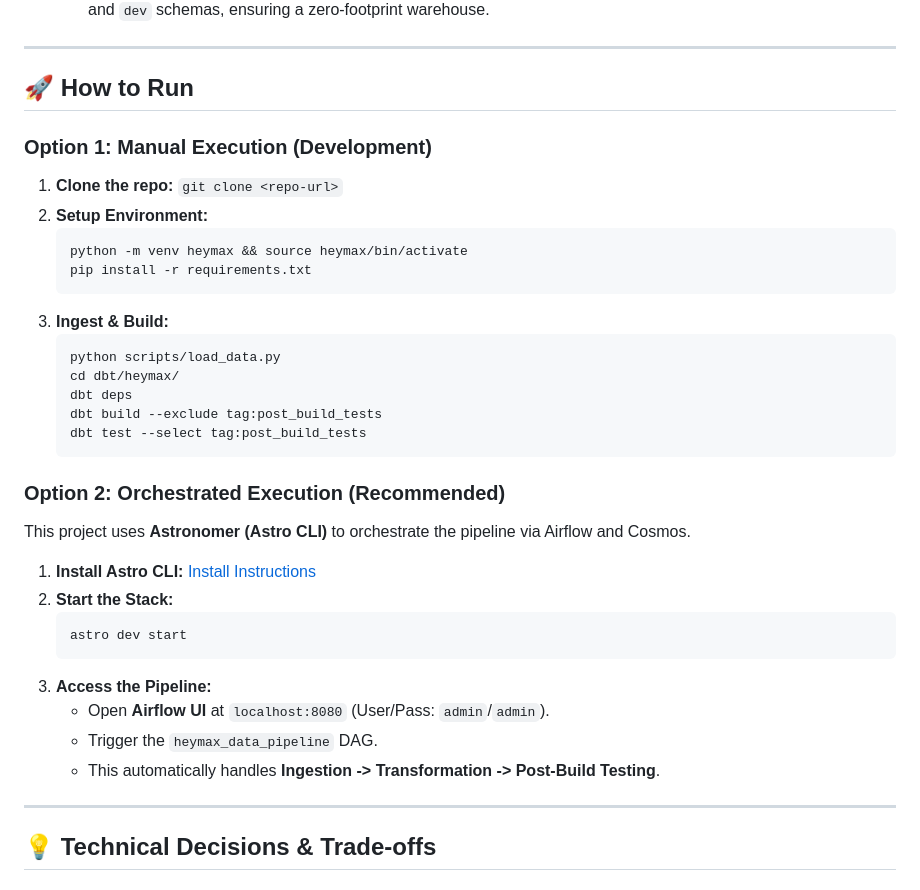
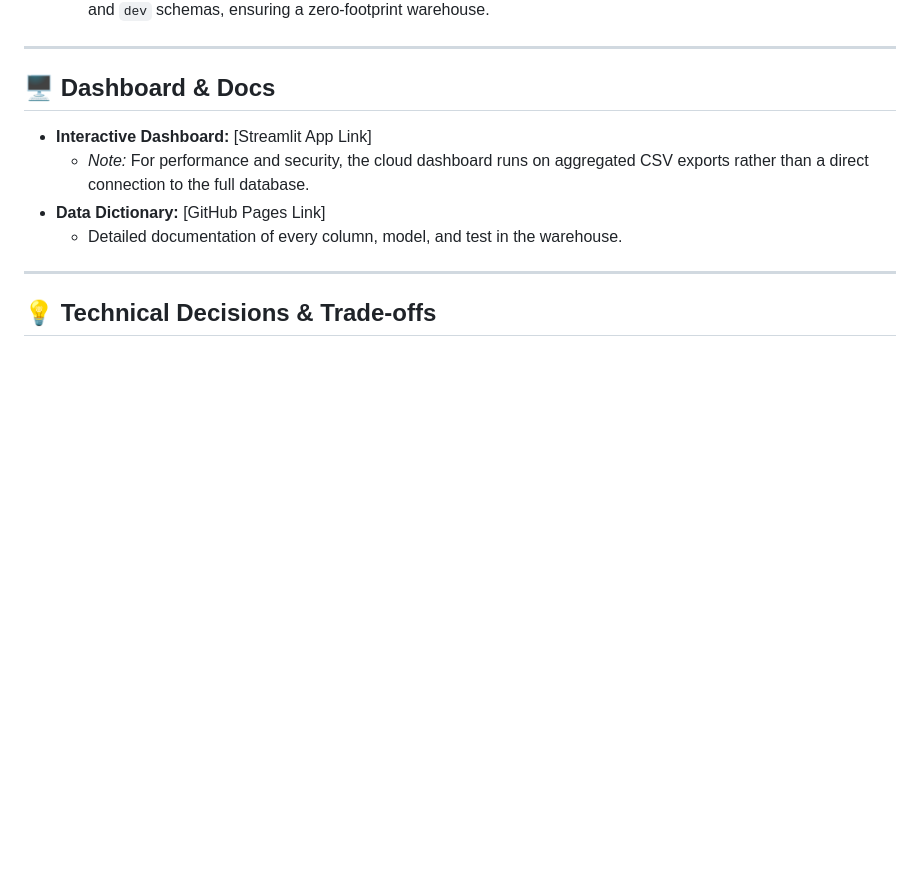
Before and after one commit to faheemrajwadkar/heymax-analytics-case-study, a Markdown page: README.md, the part around one of its changes. GitHub-like rendering; blank space fills up the shorter version.

````diff
--- a/README.md
+++ b/README.md
@@ -50,36 +124,11 @@ To ensure reliability, the project employs several safety gates:
 
 ---
 
-## 🚀 How to Run
-
-### Option 1: Manual Execution (Development)
-1. **Clone the repo:** `git clone <repo-url>`
-2. **Setup Environment:**
-   ```bash
-   python -m venv heymax && source heymax/bin/activate
-   pip install -r requirements.txt
-   ```
-3. **Ingest & Build:**
-   ```bash
-   python scripts/load_data.py
-   cd dbt/heymax/
-   dbt deps
-   dbt build --exclude tag:post_build_tests
-   dbt test --select tag:post_build_tests
-   ```
-
-### Option 2: Orchestrated Execution (Recommended)
-This project uses **Astronomer (Astro CLI)** to orchestrate the pipeline via Airflow and Cosmos.
-
-1. **Install Astro CLI:** [Install Instructions](https://www.astronomer.io/docs/astro/cli/install-cli)
-2. **Start the Stack:**
-   ```bash
-   astro dev start
-   ```
-3. **Access the Pipeline:**
-   * Open **Airflow UI** at `localhost:8080` (User/Pass: `admin`/`admin`).
-   * Trigger the `heymax_data_pipeline` DAG.
-   * This automatically handles **Ingestion -> Transformation -> Post-Build Testing**.
+## 🖥️ Dashboard & Docs
+* **Interactive Dashboard:** [Streamlit App Link]
+    * *Note:* For performance and security, the cloud dashboard runs on aggregated CSV exports rather than a direct connection to the full database.
+* **Data Dictionary:** [GitHub Pages Link]
+    * Detailed documentation of every column, model, and test in the warehouse.
 
 ---
 
````
Also changed, not shown: other parts of README.md (+149 -17 lines), assets/HeyMax Data Flow.png (added), 6 other files.
